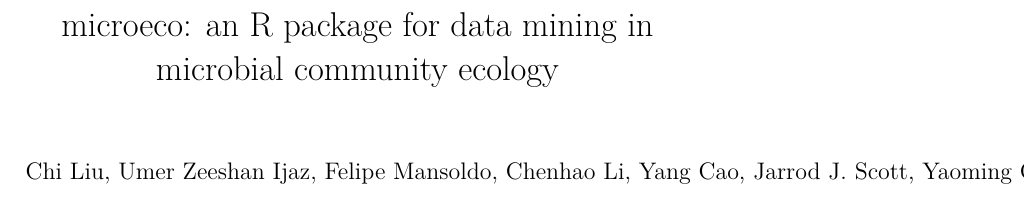
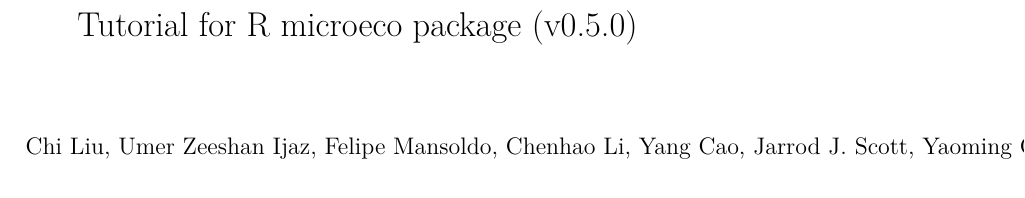
Before and after one commit to ChiLiubio/microeco_tutorial, a LaTeX thesis (microeco-tutorial.tex): part of page 1 of 113, cut at the place of the change. Compiled offline with pdfLaTeX.

Commit message:
update title

```diff
--- a/microeco-tutorial.tex
+++ b/microeco-tutorial.tex
@@ -36,7 +36,7 @@
 \IfFileExists{xurl.sty}{\usepackage{xurl}}{} % add URL line breaks if available
 \IfFileExists{bookmark.sty}{\usepackage{bookmark}}{\usepackage{hyperref}}
 \hypersetup{
-  pdftitle={microeco: an R package for data mining in microbial community ecology},
+  pdftitle={Tutorial for R microeco package (v0.5.0)},
   pdfauthor={Chi Liu, Umer Zeeshan Ijaz, Felipe Mansoldo, Chenhao Li, Yang Cao, Jarrod J. Scott, Yaoming Cui, Alane B. Vermelho, Xiangzhen Li, Minjie Yao},
   hidelinks,
   pdfcreator={LaTeX via pandoc}}
@@ -122,9 +122,9 @@
 \usepackage[]{natbib}
 \bibliographystyle{apalike}
 
-\title{microeco: an R package for data mining in microbial community ecology}
+\title{Tutorial for R microeco package (v0.5.0)}
 \author{Chi Liu, Umer Zeeshan Ijaz, Felipe Mansoldo, Chenhao Li, Yang Cao, Jarrod J. Scott, Yaoming Cui, Alane B. Vermelho, Xiangzhen Li, Minjie Yao}
-\date{2021-08-27}
+\date{2021-08-28}
 
 \begin{document}
 \maketitle
```
Also changed, not shown: docs/microeco-tutorial_files/figure-html/unnamed-chunk-182-1.png, docs/microeco-tutorial_files/figure-html/unnamed-chunk-183-1.png, 12 other files.
